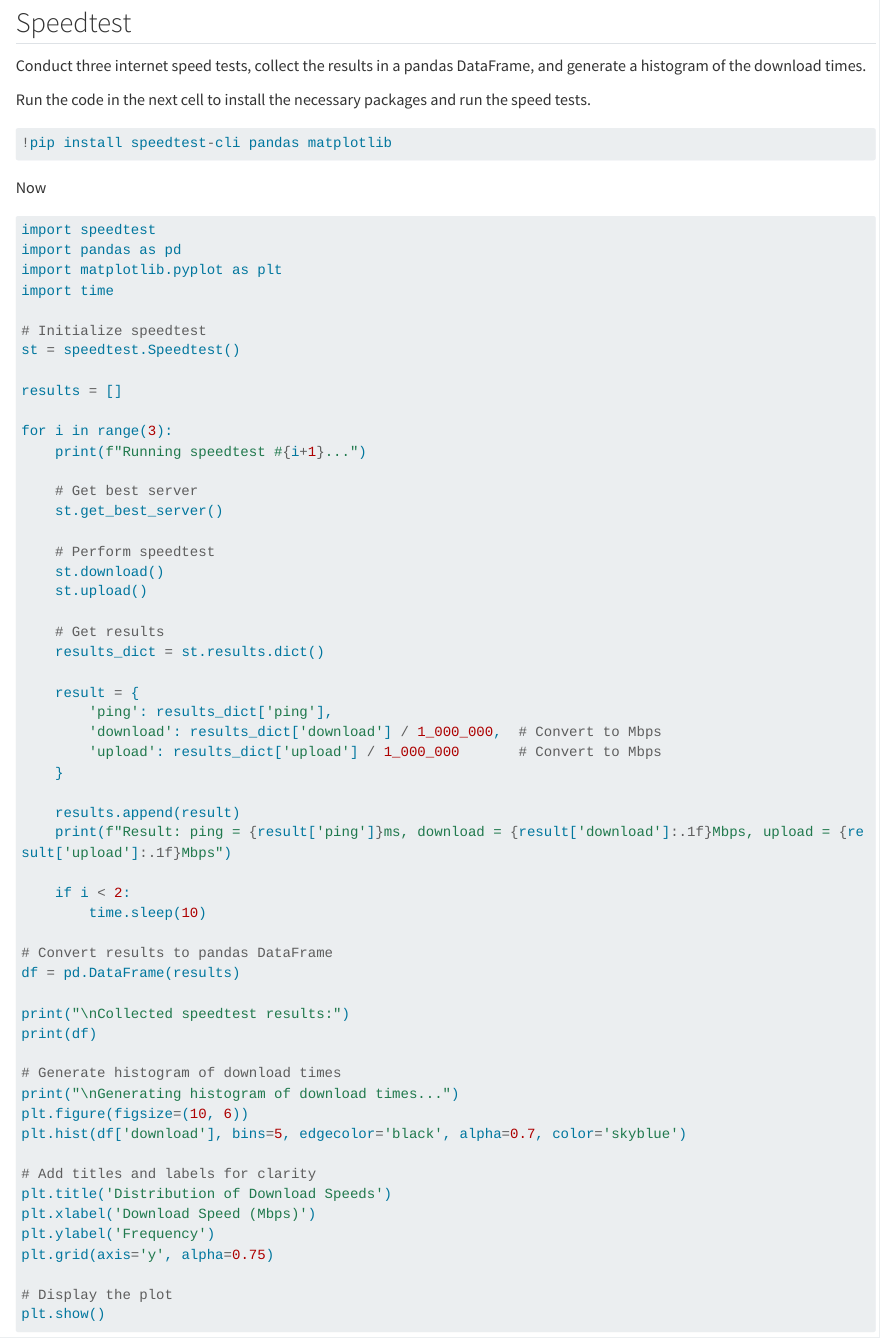
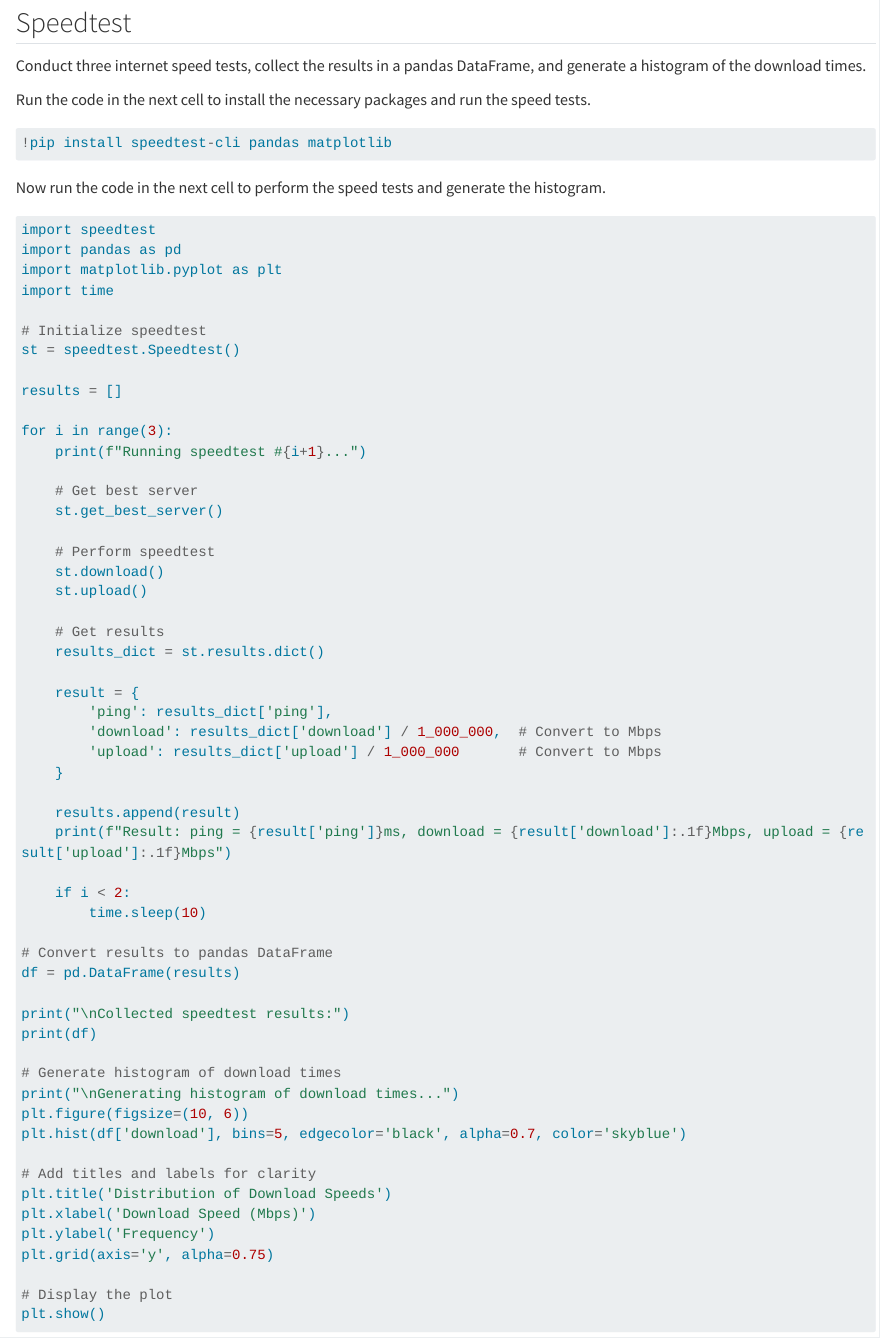
Before and after one commit to esuess/speedtest, a Quarto document (speedtest.qmd): the page in a window 1100 px wide, from 130 px down. Rendered offline with R 4.5, knitr and Pandoc in place of Quarto, with nearby package versions; some code elsewhere in the file could not run offline; long lines of code are wrapped.

Commit message:
Describe running the 3 speedtests.

````diff
--- a/speedtest.qmd
+++ b/speedtest.qmd
@@ -15,7 +15,7 @@ Run the code in the next cell to install the necessary packages and run the spee
 !pip install speedtest-cli pandas matplotlib
 ```
 
-Now
+Now run the code in the next cell to perform the speed tests and generate the histogram.
 
 ```{python}
 import speedtest
````
